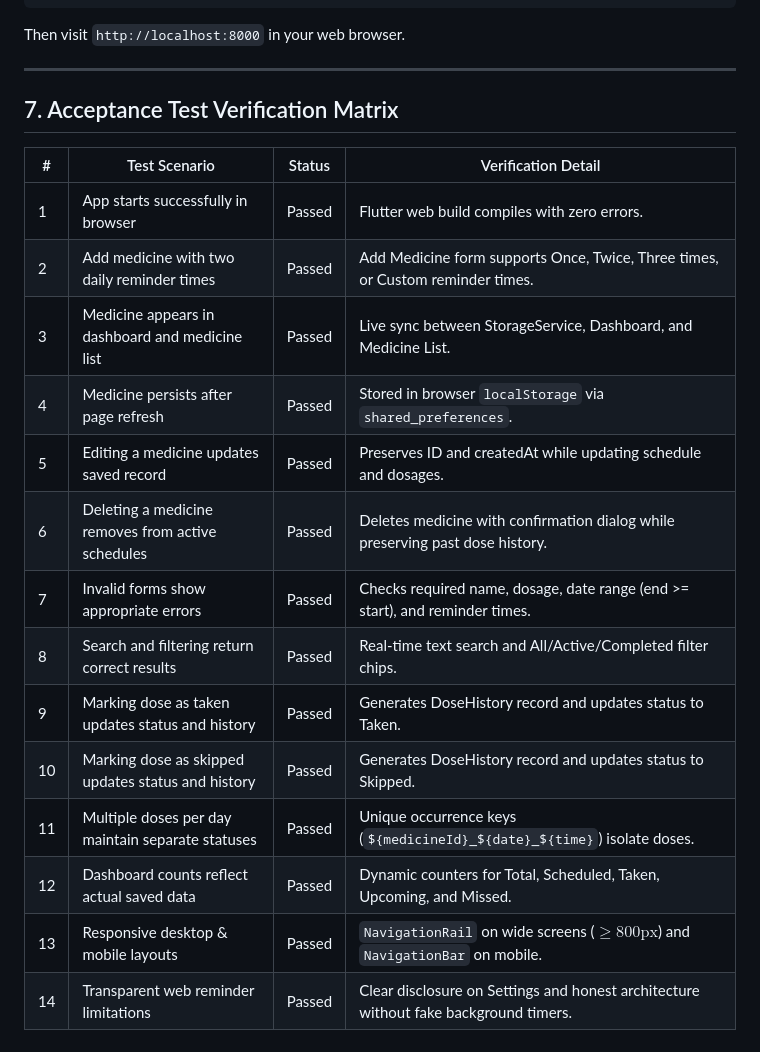
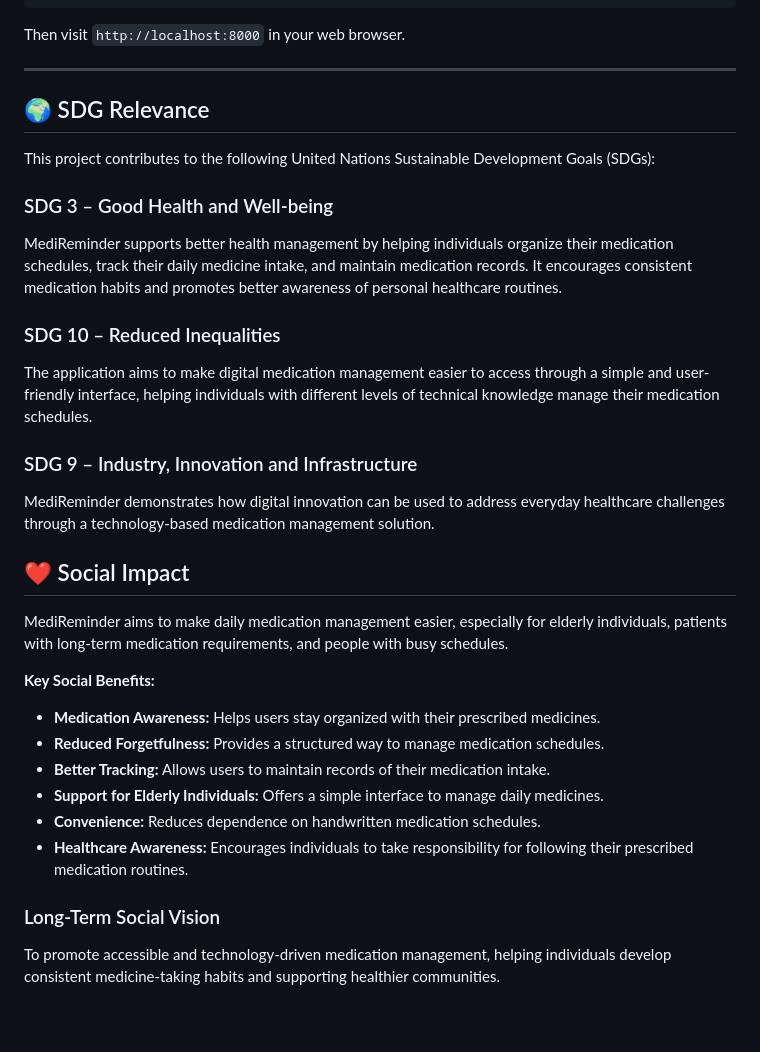
Before and after one commit to MedapatiNavyasri/Medicine-remainder, a Markdown page: README.md, the part around the change. GitHub-like rendering.

Commit message:
Enhance README with SDG and social impact information
Added sections on SDG relevance and social impact to README.

```diff
--- a/README.md
+++ b/README.md
@@ -197,22 +197,32 @@ python -m http.server 8000
 Then visit `http://localhost:8000` in your web browser.
 
 ---
+## 🌍 SDG Relevance
 
-## 7. Acceptance Test Verification Matrix
+This project contributes to the following United Nations Sustainable Development Goals (SDGs):
 
-| # | Test Scenario | Status | Verification Detail |
-|---|---|:---:|---|
-| 1 | App starts successfully in browser | Passed | Flutter web build compiles with zero errors. |
-| 2 | Add medicine with two daily reminder times | Passed | Add Medicine form supports Once, Twice, Three times, or Custom reminder times. |
-| 3 | Medicine appears in dashboard and medicine list | Passed | Live sync between StorageService, Dashboard, and Medicine List. |
-| 4 | Medicine persists after page refresh | Passed | Stored in browser `localStorage` via `shared_preferences`. |
-| 5 | Editing a medicine updates saved record | Passed | Preserves ID and createdAt while updating schedule and dosages. |
-| 6 | Deleting a medicine removes from active schedules | Passed | Deletes medicine with confirmation dialog while preserving past dose history. |
-| 7 | Invalid forms show appropriate errors | Passed | Checks required name, dosage, date range (end >= start), and reminder times. |
-| 8 | Search and filtering return correct results | Passed | Real-time text search and All/Active/Completed filter chips. |
-| 9 | Marking dose as taken updates status and history | Passed | Generates DoseHistory record and updates status to Taken. |
-| 10 | Marking dose as skipped updates status and history | Passed | Generates DoseHistory record and updates status to Skipped. |
-| 11 | Multiple doses per day maintain separate statuses | Passed | Unique occurrence keys (`${medicineId}_${date}_${time}`) isolate doses. |
-| 12 | Dashboard counts reflect actual saved data | Passed | Dynamic counters for Total, Scheduled, Taken, Upcoming, and Missed. |
-| 13 | Responsive desktop & mobile layouts | Passed | `NavigationRail` on wide screens ($\ge 800\text{px}$) and `NavigationBar` on mobile. |
-| 14 | Transparent web reminder limitations | Passed | Clear disclosure on Settings and honest architecture without fake background timers. |
+### SDG 3 – Good Health and Well-being
+MediReminder supports better health management by helping individuals organize their medication schedules, track their daily medicine intake, and maintain medication records. It encourages consistent medication habits and promotes better awareness of personal healthcare routines.
+
+### SDG 10 – Reduced Inequalities
+The application aims to make digital medication management easier to access through a simple and user-friendly interface, helping individuals with different levels of technical knowledge manage their medication schedules.
+
+### SDG 9 – Industry, Innovation and Infrastructure
+MediReminder demonstrates how digital innovation can be used to address everyday healthcare challenges through a technology-based medication management solution.
+
+## ❤️ Social Impact
+
+MediReminder aims to make daily medication management easier, especially for elderly individuals, patients with long-term medication requirements, and people with busy schedules.
+
+**Key Social Benefits:**
+
+- **Medication Awareness:** Helps users stay organized with their prescribed medicines.
+- **Reduced Forgetfulness:** Provides a structured way to manage medication schedules.
+- **Better Tracking:** Allows users to maintain records of their medication intake.
+- **Support for Elderly Individuals:** Offers a simple interface to manage daily medicines.
+- **Convenience:** Reduces dependence on handwritten medication schedules.
+- **Healthcare Awareness:** Encourages individuals to take responsibility for following their prescribed medication routines.
+
+### Long-Term Social Vision
+
+To promote accessible and technology-driven medication management, helping individuals develop consistent medicine-taking habits and supporting healthier communities.
```
